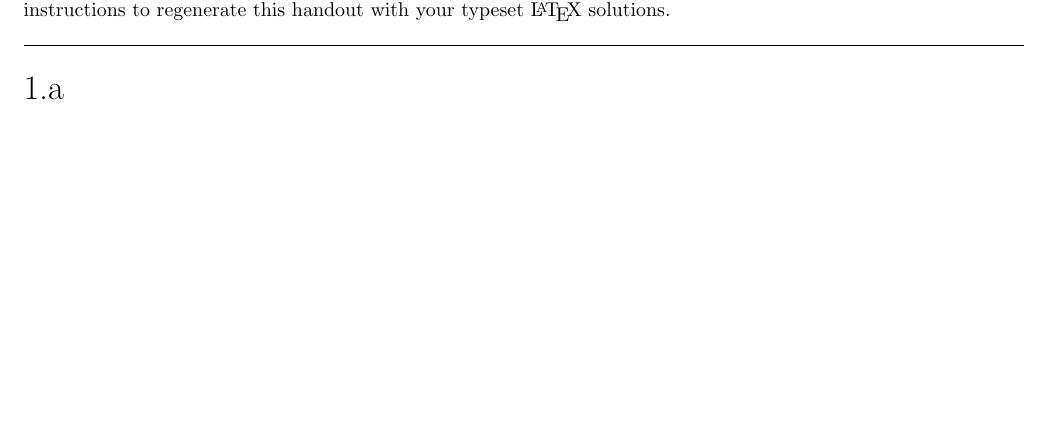
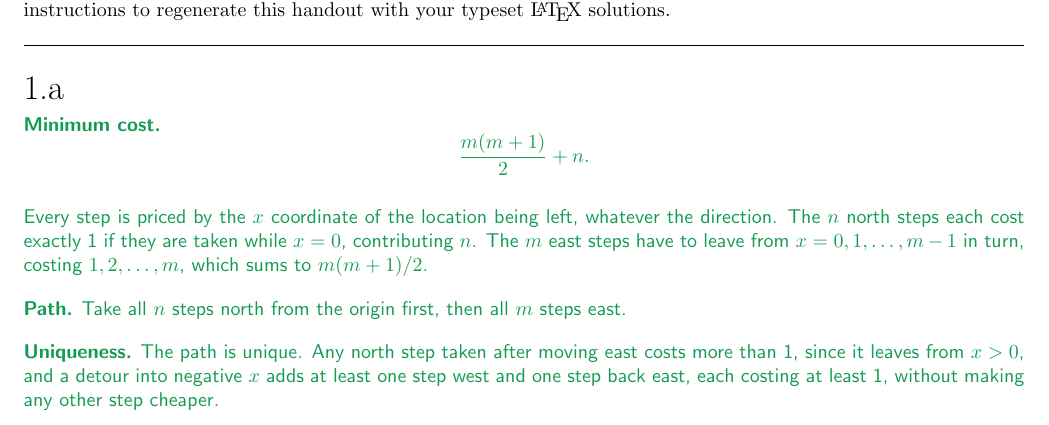
Before and after one commit to gaolin1/cs221, a LaTeX document (A3/tex/submission.tex): part of page 1 of 8, cut so that both start at the same text, the shorter picture padded with empty space. Compiled offline with LaTeX, dvips and Ghostscript.

Commit message:
A3/1a: minimum cost in grid city, path and uniqueness
Co-Authored-By: Claude Opus 5 <noreply@anthropic.com>
Claude-Session: https://claude.ai/code/session_012krepJ3cXvjr31DaxHz86Y

```diff
--- a/A3/tex/submission.tex
+++ b/A3/tex/submission.tex
@@ -33,6 +33,37 @@ instructions to regenerate this handout with your typeset \LaTeX{} solutions.
 % <SCPD_SUBMISSION_TAG>_1a
 \begin{answer}
   % ### START CODE HERE ###
+  % Kept for reference, not rendered. How I got here:
+  %  - Cost((x, y), a) is priced on the state being LEFT, and depends only on
+  %    x: 1 + x for x >= 0, and 1 for x < 0. Direction does not matter, so a
+  %    north step from x = 2 costs 3, not 1.
+  %  - each action moves one coordinate by one, so every step is priced
+  %    separately; the formula is applied per step, never once per leg
+  %  - checked by hand: (2, 1) north-first costs 1 + 1 + 2 = 4, while
+  %    east-first costs 1 + 2 + 3 = 6; (3, 0) costs 1 + 2 + 3 = 6
+  %  - guesses that failed a hand check: 1 + m, 1 + m + n, 2n + m, 2m + n
+  %  - closed form of 1 + 2 + ... + m by writing the series forwards and
+  %    backwards: m columns each summing to m + 1, two copies of the series,
+  %    so the sum is m(m + 1)/2. Works for odd m, where pairing leaves a middle
+  %    term.
+  \textbf{Minimum cost.}
+  \[
+    \frac{m(m+1)}{2} + n .
+  \]
+
+  \medskip
+  Every step is priced by the $x$ coordinate of the location being left, whatever the direction.
+  The $n$ north steps each cost exactly 1 if they are taken while $x = 0$, contributing $n$. The $m$
+  east steps have to leave from $x = 0, 1, \dots, m-1$ in turn, costing $1, 2, \dots, m$, which sums
+  to $m(m+1)/2$.
+
+  \medskip
+  \textbf{Path.} Take all $n$ steps north from the origin first, then all $m$ steps east.
+
+  \medskip
+  \textbf{Uniqueness.} The path is unique. Any north step taken after moving east costs more than 1,
+  since it leaves from $x > 0$, and a detour into negative $x$ adds at least one step west and one
+  step back east, each costing at least 1, without making any other step cheaper.
   % ### END CODE HERE ###
 \end{answer}
 % <SCPD_SUBMISSION_TAG>_1a
```
